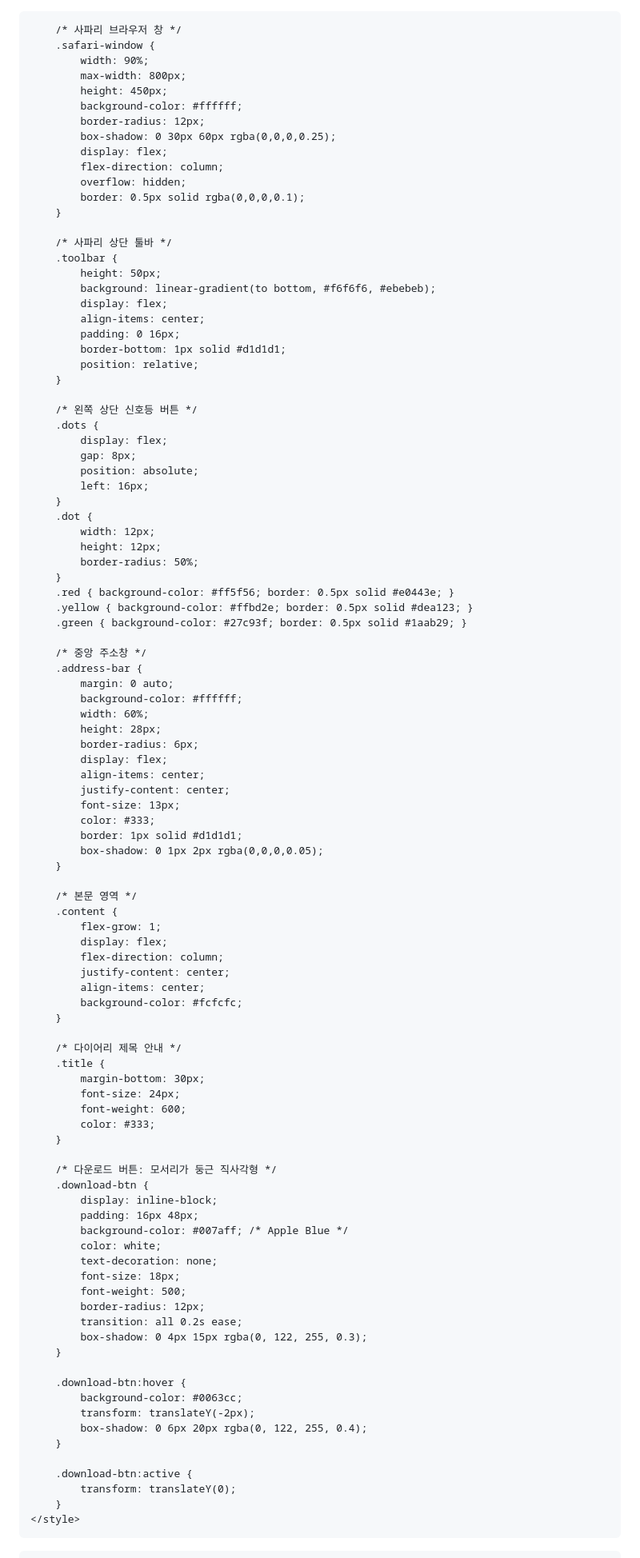
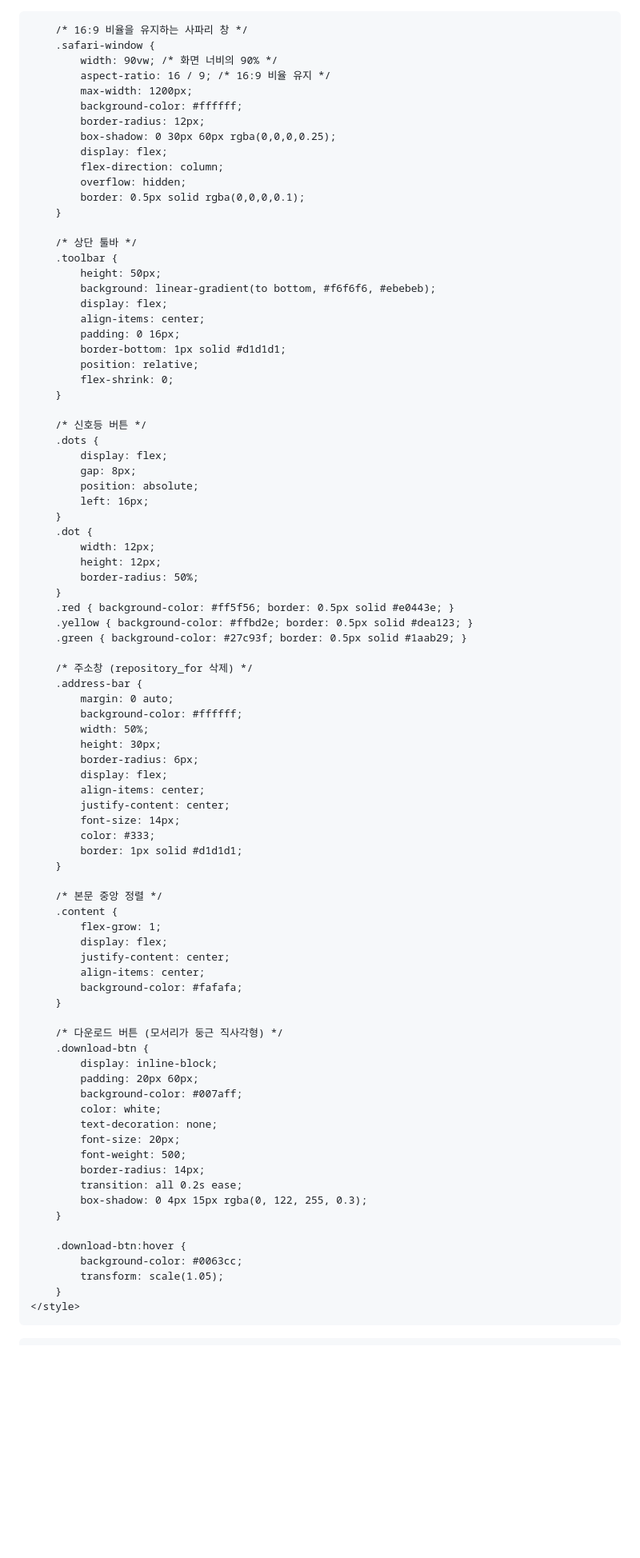
Before and after one commit to yinseon/repository_for, a Markdown page: README.md, the part around one of its changes. Shown at 80% size. GitHub-like rendering; blank space fills up the shorter version.

```diff
--- a/README.md
+++ b/README.md
@@ -1,27 +1,26 @@
-<!DOCTYPE html>
 <html lang="ko">
 <head>
     <meta charset="UTF-8">
     <meta name="viewport" content="width=device-width, initial-scale=1.0">
-    <title>Sonne Archive - 2026 Diary</title>
+    <title>Sonne Archive</title>
     <style>
-        /* 전체 배경: 맥 OS 기본 월페이퍼 느낌의 그라데이션 */
+        /* 배경 설정 */
         body {
             margin: 0;
             padding: 0;
             display: flex;
             justify-content: center;
             align-items: center;
-            height: 100vh;
+            min-height: 100vh;
             background: linear-gradient(135deg, #e0c3fc 0%, #8ec5fc 100%);
-            font-family: -apple-system, BlinkMacSystemFont, "SF Pro Text", "Helvetica Neue", Arial, sans-serif;
+            font-family: -apple-system, BlinkMacSystemFont, "SF Pro Text", sans-serif;
         }
 
-        /* 사파리 브라우저 창 */
+        /* 16:9 비율을 유지하는 사파리 창 */
         .safari-window {
-            width: 90%;
-            max-width: 800px;
-            height: 450px;
+            width: 90vw; /* 화면 너비의 90% */
+            aspect-ratio: 16 / 9; /* 16:9 비율 유지 */
+            max-width: 1200px;
             background-color: #ffffff;
             border-radius: 12px;
             box-shadow: 0 30px 60px rgba(0,0,0,0.25);
@@ -31,7 +30,7 @@
             border: 0.5px solid rgba(0,0,0,0.1);
         }
 
-        /* 사파리 상단 툴바 */
+        /* 상단 툴바 */
         .toolbar {
             height: 50px;
             background: linear-gradient(to bottom, #f6f6f6, #ebebeb);
@@ -40,9 +39,10 @@
             padding: 0 16px;
             border-bottom: 1px solid #d1d1d1;
             position: relative;
+            flex-shrink: 0;
         }
 
-        /* 왼쪽 상단 신호등 버튼 */
+        /* 신호등 버튼 */
         .dots {
             display: flex;
             gap: 8px;
@@ -58,62 +58,47 @@
         .yellow { background-color: #ffbd2e; border: 0.5px solid #dea123; }
         .green { background-color: #27c93f; border: 0.5px solid #1aab29; }
 
-        /* 중앙 주소창 */
+        /* 주소창 (repository_for 삭제) */
         .address-bar {
             margin: 0 auto;
             background-color: #ffffff;
-            width: 60%;
-            height: 28px;
+            width: 50%;
+            height: 30px;
             border-radius: 6px;
             display: flex;
             align-items: center;
             justify-content: center;
-            font-size: 13px;
+            font-size: 14px;
             color: #333;
             border: 1px solid #d1d1d1;
-            box-shadow: 0 1px 2px rgba(0,0,0,0.05);
         }
 
-        /* 본문 영역 */
+        /* 본문 중앙 정렬 */
         .content {
             flex-grow: 1;
             display: flex;
-            flex-direction: column;
             justify-content: center;
             align-items: center;
-            background-color: #fcfcfc;
+            background-color: #fafafa;
         }
 
-        /* 다이어리 제목 안내 */
-        .title {
-            margin-bottom: 30px;
-            font-size: 24px;
-            font-weight: 600;
-            color: #333;
-        }
-
-        /* 다운로드 버튼: 모서리가 둥근 직사각형 */
+        /* 다운로드 버튼 (모서리가 둥근 직사각형) */
         .download-btn {
             display: inline-block;
-            padding: 16px 48px;
-            background-color: #007aff; /* Apple Blue */
+            padding: 20px 60px;
+            background-color: #007aff;
             color: white;
             text-decoration: none;
-            font-size: 18px;
+            font-size: 20px;
             font-weight: 500;
-            border-radius: 12px;
+            border-radius: 14px;
             transition: all 0.2s ease;
             box-shadow: 0 4px 15px rgba(0, 122, 255, 0.3);
         }
 
         .download-btn:hover {
             background-color: #0063cc;
-            transform: translateY(-2px);
-            box-shadow: 0 6px 20px rgba(0, 122, 255, 0.4);
-        }
-
-        .download-btn:active {
-            transform: translateY(0);
+            transform: scale(1.05);
         }
     </style>
 </head>
```
Also changed, not shown: other parts of README.md (+3 -4 lines).
